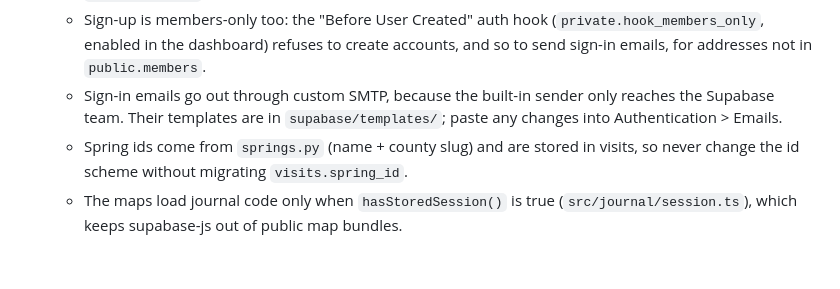
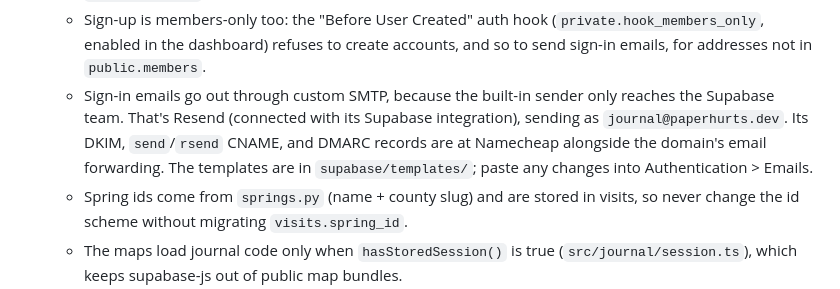
Before and after one commit to paperhurts/waterways, a Markdown page: CLAUDE.md, the part around the change. Rendered like a GitHub page; blank space fills up the shorter version.

Commit message:
Note the Resend sender in CLAUDE.md
Co-Authored-By: Claude Opus 5.5 <noreply@anthropic.com>

```diff
--- a/CLAUDE.md
+++ b/CLAUDE.md
@@ -24,7 +24,7 @@ Two canvas-animated maps of north Florida hydrology (Vite + TypeScript, no frame
   - It runs on Supabase project `pbswebsavanetmieodsf`; the schema is in `supabase/migrations/`. Apply new migrations with the Supabase MCP `apply_migration`, commit the SQL too, and run `get_advisors` afterward.
   - Access is enforced by RLS through `private.is_member()`, which checks the JWT email against `public.members`. The helper deliberately lives outside the API schema.
   - Sign-up is members-only too: the "Before User Created" auth hook (`private.hook_members_only`, enabled in the dashboard) refuses to create accounts, and so to send sign-in emails, for addresses not in `public.members`.
-  - Sign-in emails go out through custom SMTP, because the built-in sender only reaches the Supabase team. Their templates are in `supabase/templates/`; paste any changes into Authentication > Emails.
+  - Sign-in emails go out through custom SMTP, because the built-in sender only reaches the Supabase team. That's Resend (connected with its Supabase integration), sending as `journal@paperhurts.dev`. Its DKIM, `send`/`rsend` CNAME, and DMARC records are at Namecheap alongside the domain's email forwarding. The templates are in `supabase/templates/`; paste any changes into Authentication > Emails.
   - Spring ids come from `springs.py` (name + county slug) and are stored in visits, so never change the id scheme without migrating `visits.spring_id`.
   - The maps load journal code only when `hasStoredSession()` is true (`src/journal/session.ts`), which keeps supabase-js out of public map bundles.
   - Test UI changes with `journal.html?demo` on the dev server.
```
